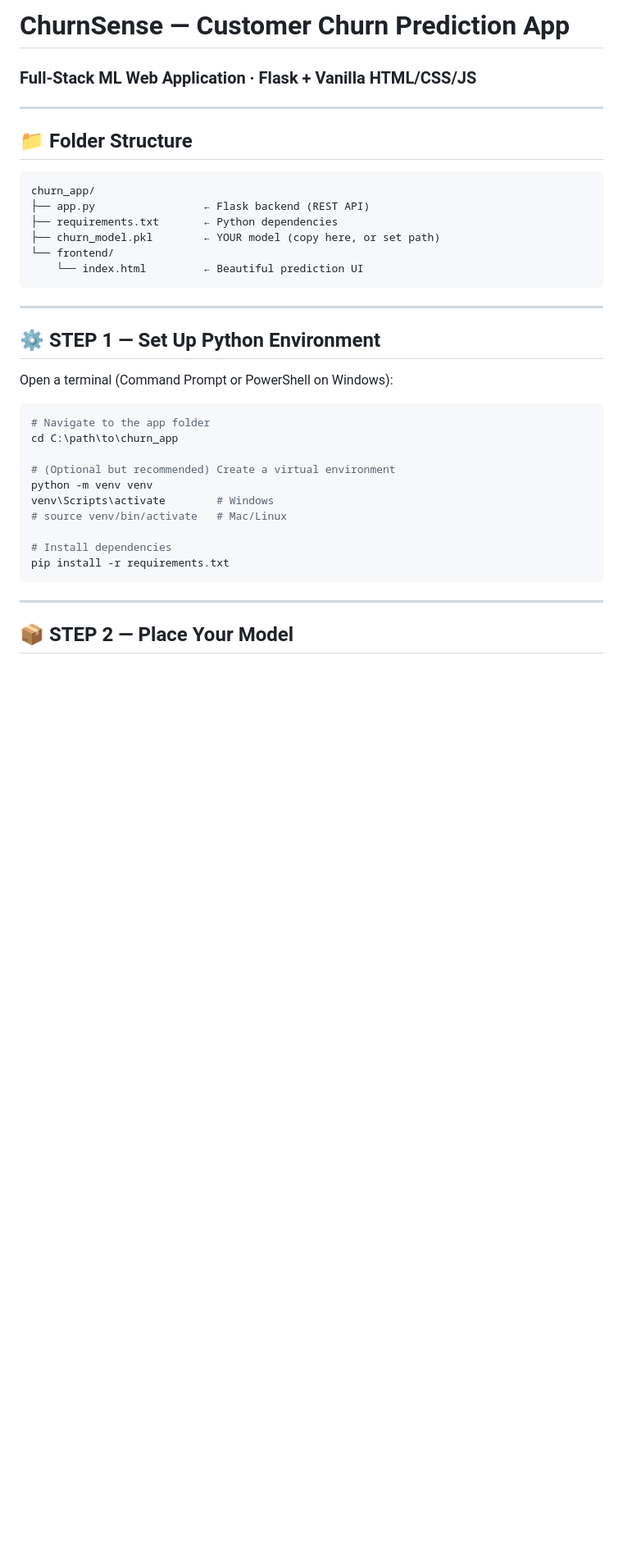
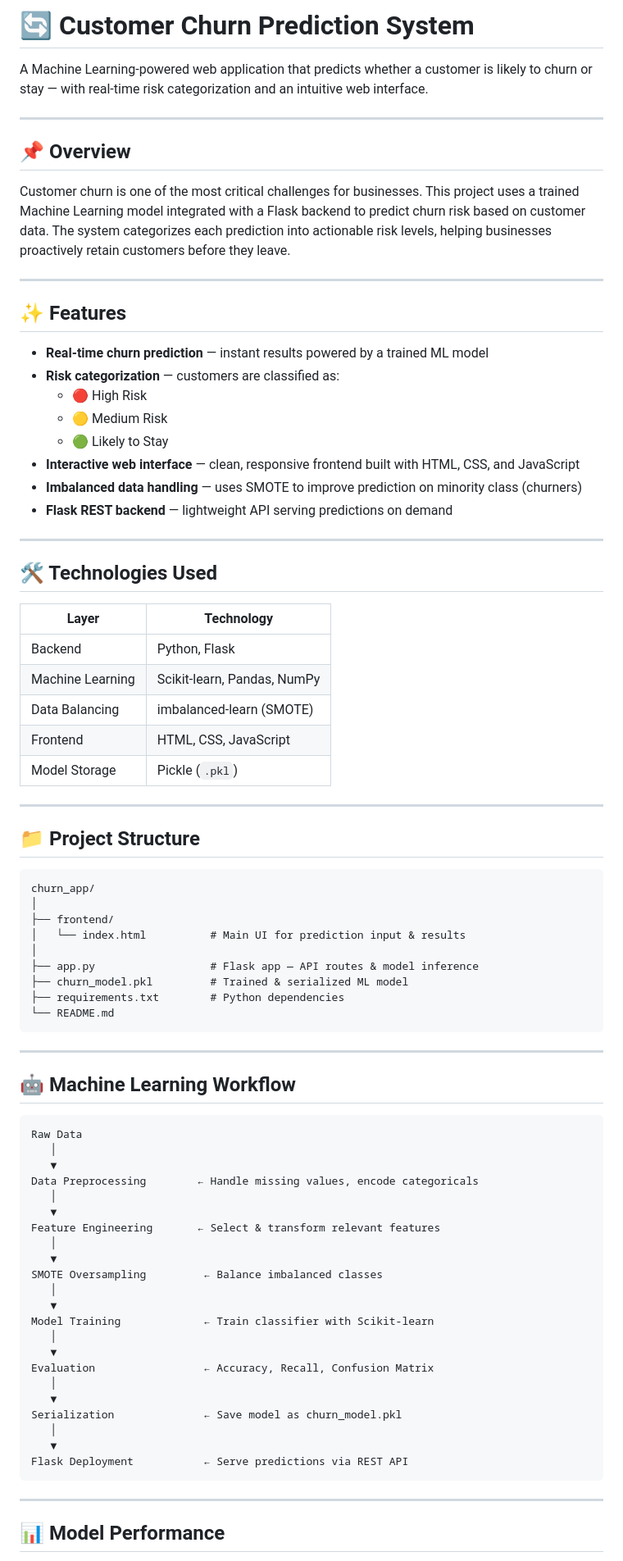
Before and after one commit to Minhaj9925/customer_churn, a Markdown page: README.md, the part around one of its changes. Shown at 82% size. Rendered like a GitHub page; blank space fills up the shorter version.

````diff
--- a/README.md
+++ b/README.md
@@ -1,39 +1,84 @@
-# ChurnSense — Customer Churn Prediction App
-### Full-Stack ML Web Application · Flask + Vanilla HTML/CSS/JS
+# 🔄 Customer Churn Prediction System
+
+A Machine Learning-powered web application that predicts whether a customer is likely to churn or stay — with real-time risk categorization and an intuitive web interface.
 
 ---
 
-## 📁 Folder Structure
+## 📌 Overview
+
+Customer churn is one of the most critical challenges for businesses. This project uses a trained Machine Learning model integrated with a Flask backend to predict churn risk based on customer data. The system categorizes each prediction into actionable risk levels, helping businesses proactively retain customers before they leave.
+
+---
+
+## ✨ Features
+
+- **Real-time churn prediction** — instant results powered by a trained ML model
+- **Risk categorization** — customers are classified as:
+  - 🔴 High Risk
+  - 🟡 Medium Risk
+  - 🟢 Likely to Stay
+- **Interactive web interface** — clean, responsive frontend built with HTML, CSS, and JavaScript
+- **Imbalanced data handling** — uses SMOTE to improve prediction on minority class (churners)
+- **Flask REST backend** — lightweight API serving predictions on demand
+
+---
+
+## 🛠️ Technologies Used
+
+| Layer | Technology |
+|---|---|
+| Backend | Python, Flask |
+| Machine Learning | Scikit-learn, Pandas, NumPy |
+| Data Balancing | imbalanced-learn (SMOTE) |
+| Frontend | HTML, CSS, JavaScript |
+| Model Storage | Pickle (`.pkl`) |
+
+---
+
+## 📁 Project Structure
 
 ```
 churn_app/
-├── app.py                 ← Flask backend (REST API)
-├── requirements.txt       ← Python dependencies
-├── churn_model.pkl        ← YOUR model (copy here, or set path)
-└── frontend/
-    └── index.html         ← Beautiful prediction UI
+│
+├── frontend/
+│   └── index.html          # Main UI for prediction input & results
+│
+├── app.py                  # Flask app — API routes & model inference
+├── churn_model.pkl         # Trained & serialized ML model
+├── requirements.txt        # Python dependencies
+└── README.md
 ```
 
 ---
 
-## ⚙️ STEP 1 — Set Up Python Environment
+## 🤖 Machine Learning Workflow
 
-Open a terminal (Command Prompt or PowerShell on Windows):
-
-```bash
-# Navigate to the app folder
-cd C:\path\to\churn_app
-
-# (Optional but recommended) Create a virtual environment
-python -m venv venv
-venv\Scripts\activate        # Windows
-# source venv/bin/activate   # Mac/Linux
-
-# Install dependencies
-pip install -r requirements.txt
+```
+Raw Data
+   │
+   ▼
+Data Preprocessing        ← Handle missing values, encode categoricals
+   │
+   ▼
+Feature Engineering       ← Select & transform relevant features
+   │
+   ▼
+SMOTE Oversampling         ← Balance imbalanced classes
+   │
+   ▼
+Model Training             ← Train classifier with Scikit-learn
+   │
+   ▼
+Evaluation                 ← Accuracy, Recall, Confusion Matrix
+   │
+   ▼
+Serialization              ← Save model as churn_model.pkl
+   │
+   ▼
+Flask Deployment           ← Serve predictions via REST API
 ```
 
 ---
 
-## 📦 STEP 2 — Place Your Model
+## 📊 Model Performance
 
````
Also changed, not shown: other parts of README.md (+55 -118 lines).
